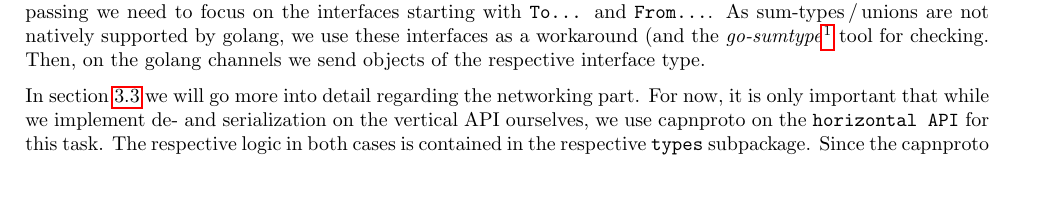
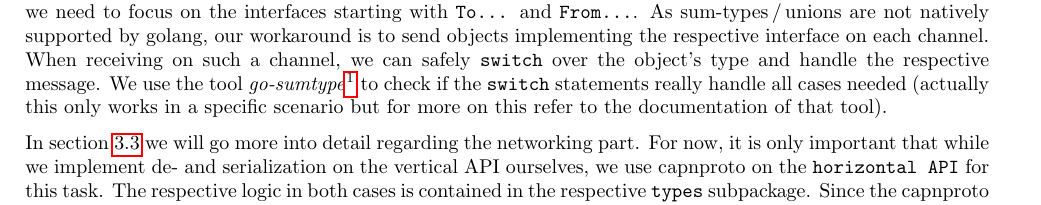
Before and after one commit to faguccio/Whisper2Peer, a LaTeX document (reports/02-midterm/main.tex): part of page 2 of 9, cut so that both start at the same text, the shorter picture padded with empty space. Compiled offline with pdfLaTeX; a LaTeX package or settings file that is missing is left out.

Commit message:
more detail on sumtype channels

```diff
--- a/reports/02-midterm/main.tex
+++ b/reports/02-midterm/main.tex
@@ -130,8 +130,9 @@ Thus, there are fewer functions defined on our classes than one might expect, an
 To gain a deeper understanding about the internal communication please refer to \cref{sec:msgpassing}.
 Still, getting a rough overview of what class implements which interface is also useful for the message passing. \label{sumtypes}
 For message passing we need to focus on the interfaces starting with \texttt{To\ldots} and \texttt{From\ldots}.
-As sum-types\,/\,unions are not natively supported by golang, we use these interfaces as a workaround (and the \emph{go-sumtype}\footnote{\url{https://github.com/BurntSushi/go-sumtype}} tool for checking.
-Then, on the golang channels we send objects of the respective interface type.
+As sum-types\,/\,unions are not natively supported by golang, our workaround is to send objects implementing the respective interface on each channel.
+When receiving on such a channel, we can safely \texttt{switch} over the object's type and handle the respective message.
+We use the tool \emph{go-sumtype}\footnote{\url{https://github.com/BurntSushi/go-sumtype}} to check if the \texttt{switch} statements really handle all cases needed (actually this only works in a specific scenario but for more on this refer to the documentation of that tool).
 
 In \cref{sec:structureNetworking} we will go more into detail regarding the networking part.
 For now, it is only important that while we implement de- and serialization on the vertical API ourselves, we use capnproto on the \texttt{horizontal API} for this task.
```
